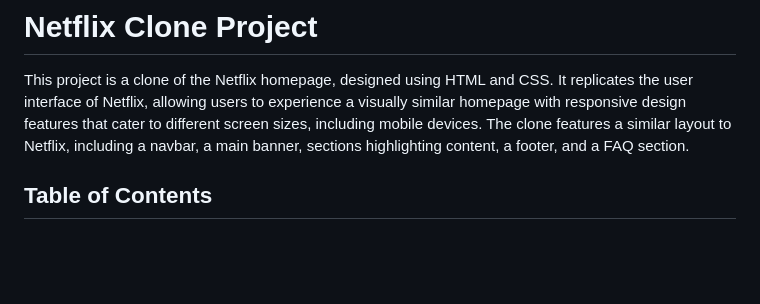
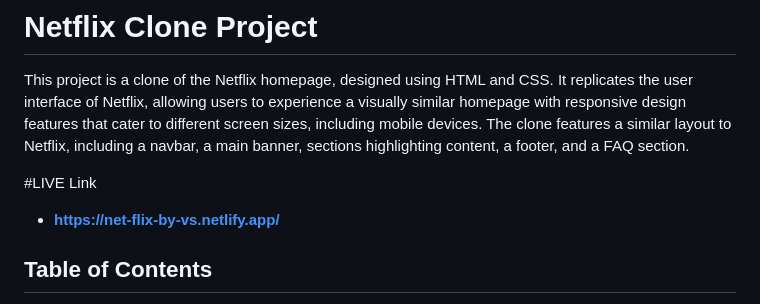
Before and after one commit to Vishal-Singh-30/Vanilla-CSS-Major-Project-NetFlix-Clone, a Markdown page: README.md, the part around the change. Drawn GitHub-style; blank space fills up the shorter version.

```diff
--- a/README.md
+++ b/README.md
@@ -1,6 +1,9 @@
 # Netflix Clone Project
 
 This project is a clone of the Netflix homepage, designed using HTML and CSS. It replicates the user interface of Netflix, allowing users to experience a visually similar homepage with responsive design features that cater to different screen sizes, including mobile devices. The clone features a similar layout to Netflix, including a navbar, a main banner, sections highlighting content, a footer, and a FAQ section.
+
+#LIVE Link
+- **https://net-flix-by-vs.netlify.app/**
 
 ## Table of Contents
 
```
